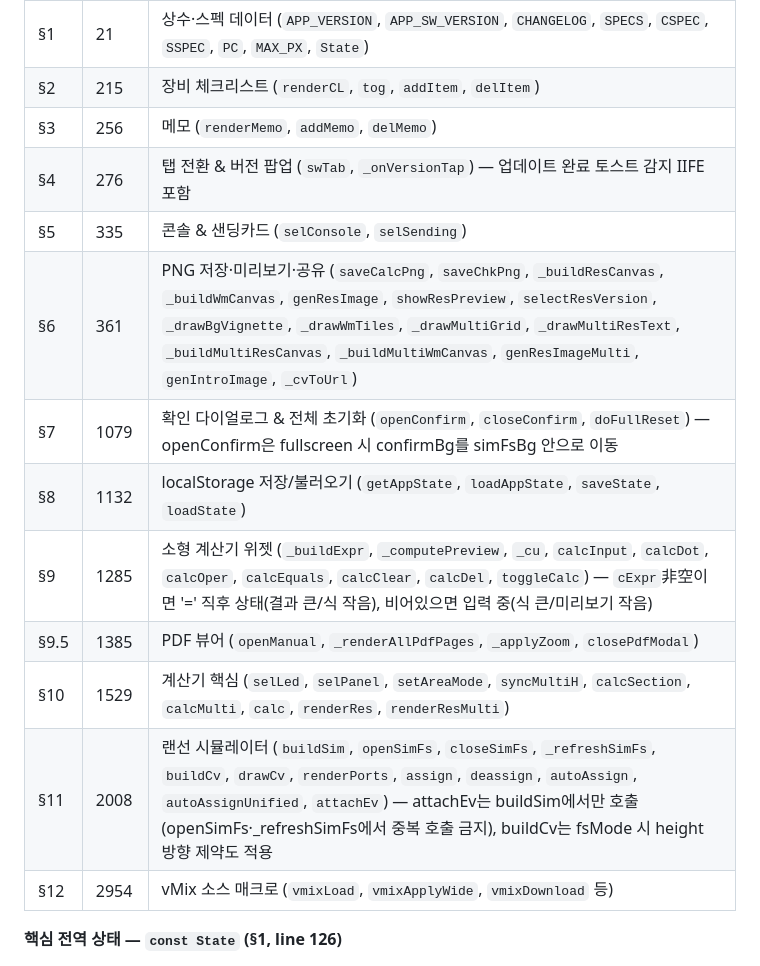
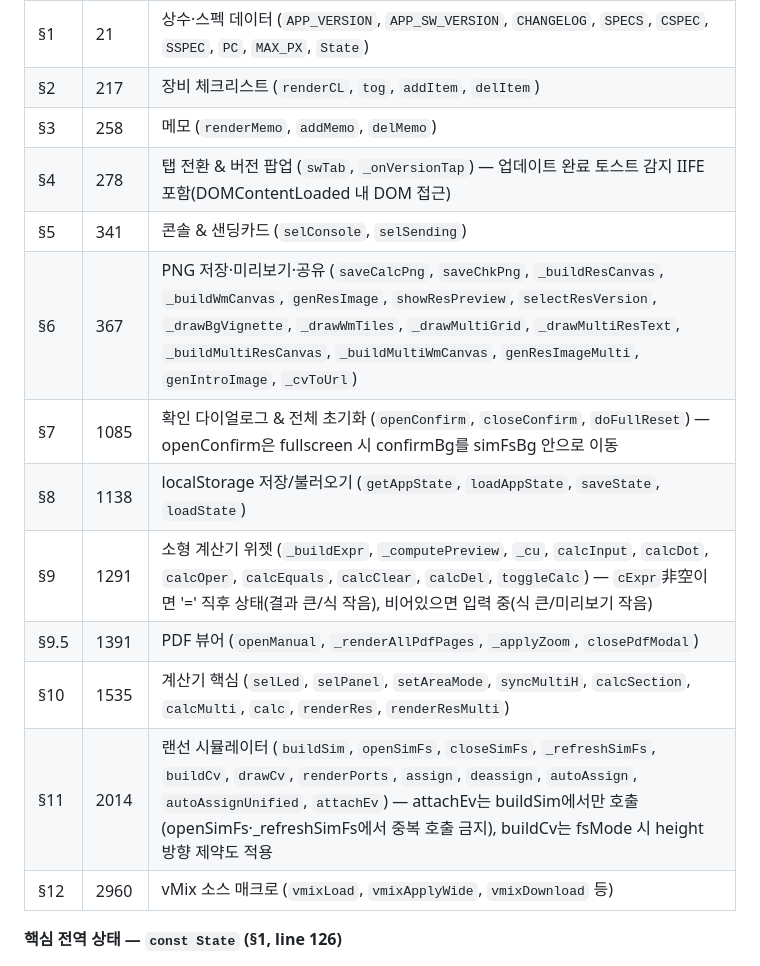
Before and after one commit to iojjh/led-calculator, a Markdown page: CLAUDE.md, the part around the change. Rendered like a GitHub page.

Commit message:
docs: CLAUDE.md 섹션 맵 동기화 v1.0.67

```diff
--- a/CLAUDE.md
+++ b/CLAUDE.md
@@ -95,18 +95,18 @@ Strong success criteria let you loop independently. Weak criteria ("make it work
 | 섹션 | 시작 줄 | 내용 |
 |------|---------|------|
 | §1 | 21 | 상수·스펙 데이터 (`APP_VERSION`, `APP_SW_VERSION`, `CHANGELOG`, `SPECS`, `CSPEC`, `SSPEC`, `PC`, `MAX_PX`, `State`) |
-| §2 | 215 | 장비 체크리스트 (`renderCL`, `tog`, `addItem`, `delItem`) |
-| §3 | 256 | 메모 (`renderMemo`, `addMemo`, `delMemo`) |
-| §4 | 276 | 탭 전환 & 버전 팝업 (`swTab`, `_onVersionTap`) — 업데이트 완료 토스트 감지 IIFE 포함 |
-| §5 | 335 | 콘솔 & 샌딩카드 (`selConsole`, `selSending`) |
-| §6 | 361 | PNG 저장·미리보기·공유 (`saveCalcPng`, `saveChkPng`, `_buildResCanvas`, `_buildWmCanvas`, `genResImage`, `showResPreview`, `selectResVersion`, `_drawBgVignette`, `_drawWmTiles`, `_drawMultiGrid`, `_drawMultiResText`, `_buildMultiResCanvas`, `_buildMultiWmCanvas`, `genResImageMulti`, `genIntroImage`, `_cvToUrl`) |
-| §7 | 1079 | 확인 다이얼로그 & 전체 초기화 (`openConfirm`, `closeConfirm`, `doFullReset`) — openConfirm은 fullscreen 시 confirmBg를 simFsBg 안으로 이동 |
-| §8 | 1132 | localStorage 저장/불러오기 (`getAppState`, `loadAppState`, `saveState`, `loadState`) |
-| §9 | 1285 | 소형 계산기 위젯 (`_buildExpr`, `_computePreview`, `_cu`, `calcInput`, `calcDot`, `calcOper`, `calcEquals`, `calcClear`, `calcDel`, `toggleCalc`) — `cExpr`非空이면 '=' 직후 상태(결과 큰/식 작음), 비어있으면 입력 중(식 큰/미리보기 작음) |
-| §9.5 | 1385 | PDF 뷰어 (`openManual`, `_renderAllPdfPages`, `_applyZoom`, `closePdfModal`) |
-| §10 | 1529 | 계산기 핵심 (`selLed`, `selPanel`, `setAreaMode`, `syncMultiH`, `calcSection`, `calcMulti`, `calc`, `renderRes`, `renderResMulti`) |
-| §11 | 2008 | 랜선 시뮬레이터 (`buildSim`, `openSimFs`, `closeSimFs`, `_refreshSimFs`, `buildCv`, `drawCv`, `renderPorts`, `assign`, `deassign`, `autoAssign`, `autoAssignUnified`, `attachEv`) — attachEv는 buildSim에서만 호출(openSimFs·_refreshSimFs에서 중복 호출 금지), buildCv는 fsMode 시 height 방향 제약도 적용 |
-| §12 | 2954 | vMix 소스 매크로 (`vmixLoad`, `vmixApplyWide`, `vmixDownload` 등) |
+| §2 | 217 | 장비 체크리스트 (`renderCL`, `tog`, `addItem`, `delItem`) |
+| §3 | 258 | 메모 (`renderMemo`, `addMemo`, `delMemo`) |
+| §4 | 278 | 탭 전환 & 버전 팝업 (`swTab`, `_onVersionTap`) — 업데이트 완료 토스트 감지 IIFE 포함(DOMContentLoaded 내 DOM 접근) |
+| §5 | 341 | 콘솔 & 샌딩카드 (`selConsole`, `selSending`) |
+| §6 | 367 | PNG 저장·미리보기·공유 (`saveCalcPng`, `saveChkPng`, `_buildResCanvas`, `_buildWmCanvas`, `genResImage`, `showResPreview`, `selectResVersion`, `_drawBgVignette`, `_drawWmTiles`, `_drawMultiGrid`, `_drawMultiResText`, `_buildMultiResCanvas`, `_buildMultiWmCanvas`, `genResImageMulti`, `genIntroImage`, `_cvToUrl`) |
+| §7 | 1085 | 확인 다이얼로그 & 전체 초기화 (`openConfirm`, `closeConfirm`, `doFullReset`) — openConfirm은 fullscreen 시 confirmBg를 simFsBg 안으로 이동 |
+| §8 | 1138 | localStorage 저장/불러오기 (`getAppState`, `loadAppState`, `saveState`, `loadState`) |
+| §9 | 1291 | 소형 계산기 위젯 (`_buildExpr`, `_computePreview`, `_cu`, `calcInput`, `calcDot`, `calcOper`, `calcEquals`, `calcClear`, `calcDel`, `toggleCalc`) — `cExpr`非空이면 '=' 직후 상태(결과 큰/식 작음), 비어있으면 입력 중(식 큰/미리보기 작음) |
+| §9.5 | 1391 | PDF 뷰어 (`openManual`, `_renderAllPdfPages`, `_applyZoom`, `closePdfModal`) |
+| §10 | 1535 | 계산기 핵심 (`selLed`, `selPanel`, `setAreaMode`, `syncMultiH`, `calcSection`, `calcMulti`, `calc`, `renderRes`, `renderResMulti`) |
+| §11 | 2014 | 랜선 시뮬레이터 (`buildSim`, `openSimFs`, `closeSimFs`, `_refreshSimFs`, `buildCv`, `drawCv`, `renderPorts`, `assign`, `deassign`, `autoAssign`, `autoAssignUnified`, `attachEv`) — attachEv는 buildSim에서만 호출(openSimFs·_refreshSimFs에서 중복 호출 금지), buildCv는 fsMode 시 height 방향 제약도 적용 |
+| §12 | 2960 | vMix 소스 매크로 (`vmixLoad`, `vmixApplyWide`, `vmixDownload` 등) |
 
 **핵심 전역 상태 — `const State` (§1, line 126)**
 
```
